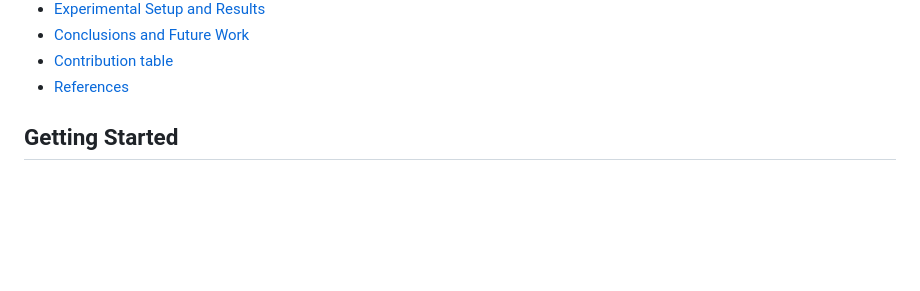
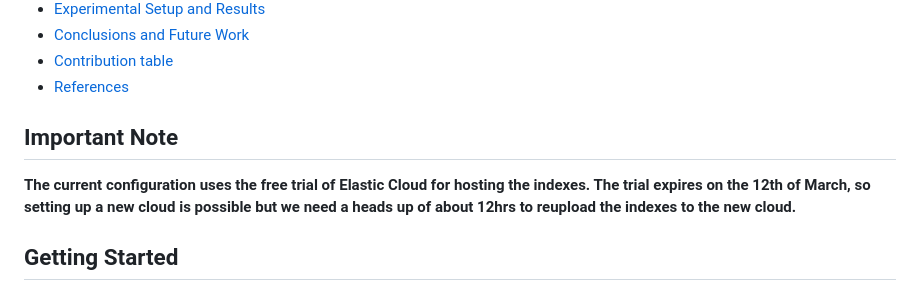
Before and after one commit to PrioteasaAndrei/QA-with-transformers-WS23, a Markdown page: README.md, the part around the change. Drawn GitHub-style; folded sections open; blank space fills up the shorter version.

```diff
--- a/README.md
+++ b/README.md
@@ -26,6 +26,9 @@ John Ziegler (ziegler@informatik.uni-heidelberg.de)
     <li><a href="#references">References</a></li>
   </ul>
 </details>
+
+## Important Note
+**The current configuration uses the free trial of Elastic Cloud for hosting the indexes. The trial expires on the 12th of March, so setting up a new cloud is possible but we need a heads up of about 12hrs to reupload the indexes to the new cloud.**
 
 ## Getting Started
 Make sure you have [Anaconda](https://www.anaconda.com/download) installed.
```
